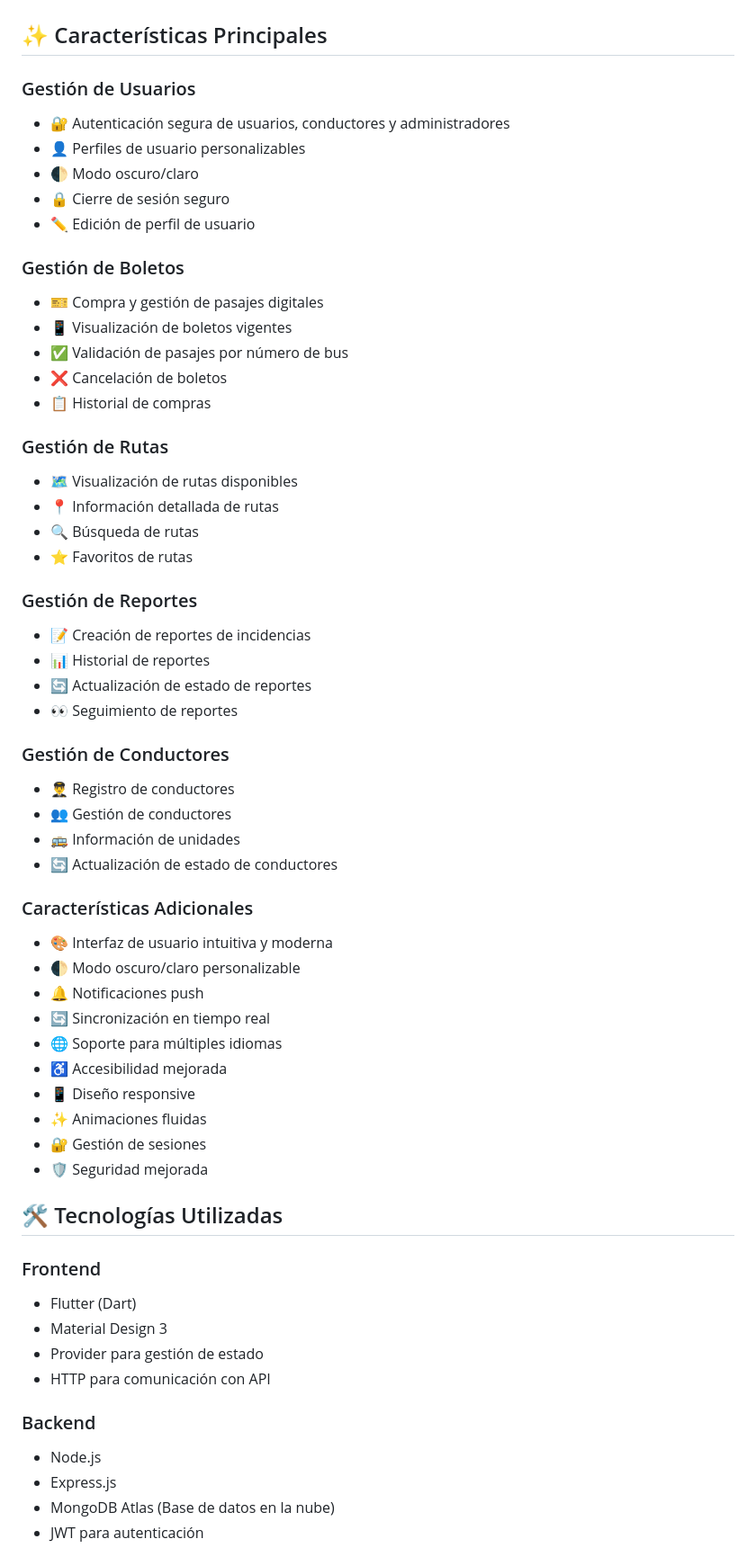
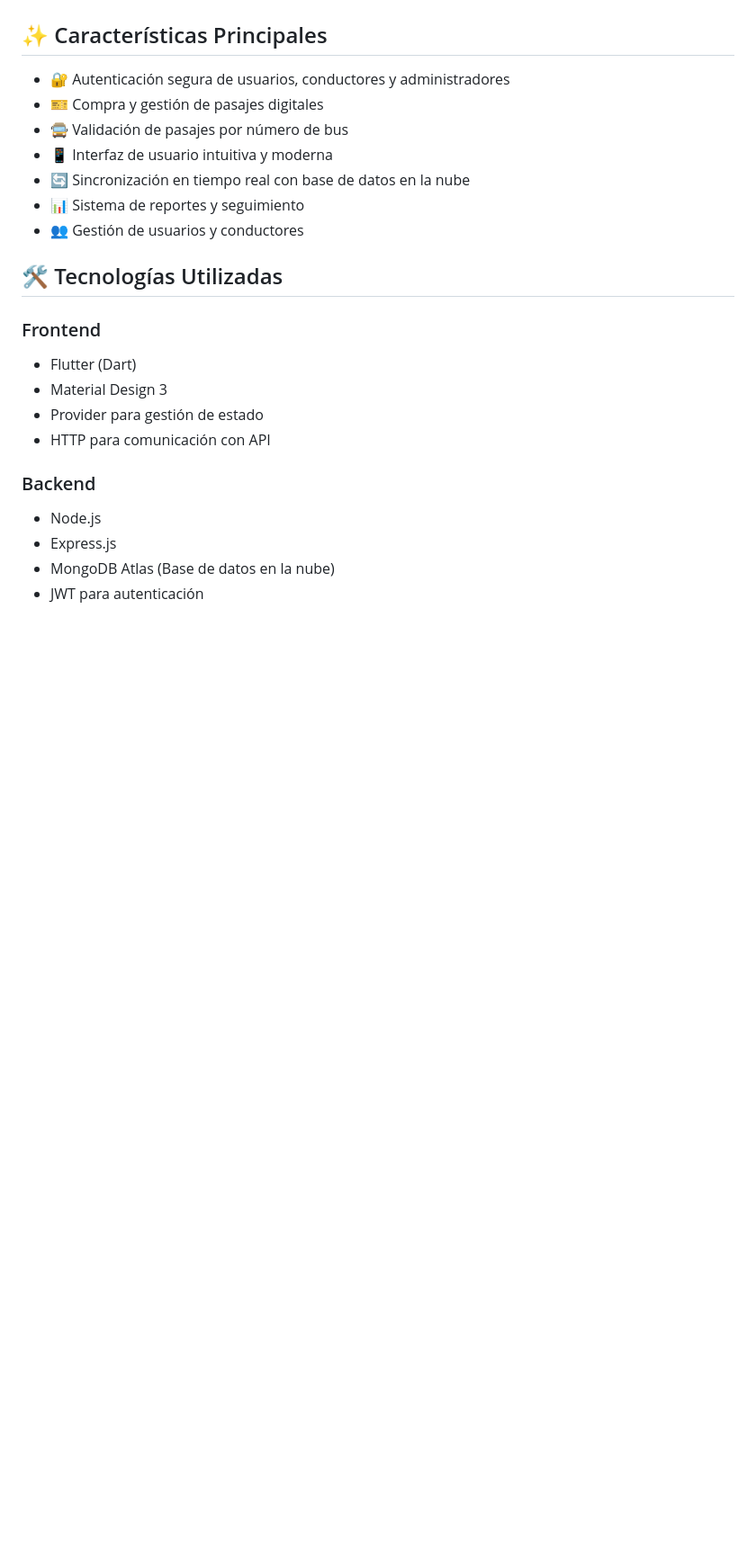
Before and after one commit to MichellPolicarpio/MobiPass, a Markdown page: README.md, the part around the change. Shown at 90% size. Drawn GitHub-style; blank space fills up the shorter version.

Commit message:
revert: volver a la versión anterior del README

```diff
--- a/README.md
+++ b/README.md
@@ -8,49 +8,13 @@ MobiPass es una aplicación móvil moderna desarrollada en Flutter que permite a
 
 ## ✨ Características Principales
 
-### Gestión de Usuarios
 - 🔐 Autenticación segura de usuarios, conductores y administradores
-- 👤 Perfiles de usuario personalizables
-- 🌓 Modo oscuro/claro
-- 🔒 Cierre de sesión seguro
-- ✏️ Edición de perfil de usuario
-
-### Gestión de Boletos
 - 🎫 Compra y gestión de pasajes digitales
-- 📱 Visualización de boletos vigentes
-- ✅ Validación de pasajes por número de bus
-- ❌ Cancelación de boletos
-- 📋 Historial de compras
-
-### Gestión de Rutas
-- 🗺️ Visualización de rutas disponibles
-- 📍 Información detallada de rutas
-- 🔍 Búsqueda de rutas
-- ⭐ Favoritos de rutas
-
-### Gestión de Reportes
-- 📝 Creación de reportes de incidencias
-- 📊 Historial de reportes
-- 🔄 Actualización de estado de reportes
-- 👀 Seguimiento de reportes
-
-### Gestión de Conductores
-- 👨‍✈️ Registro de conductores
-- 👥 Gestión de conductores
-- 🚌 Información de unidades
-- 🔄 Actualización de estado de conductores
-
-### Características Adicionales
-- 🎨 Interfaz de usuario intuitiva y moderna
-- 🌓 Modo oscuro/claro personalizable
-- 🔔 Notificaciones push
-- 🔄 Sincronización en tiempo real
-- 🌐 Soporte para múltiples idiomas
-- ♿ Accesibilidad mejorada
-- 📱 Diseño responsive
-- ✨ Animaciones fluidas
-- 🔐 Gestión de sesiones
-- 🛡️ Seguridad mejorada
+- 🚍 Validación de pasajes por número de bus
+- 📱 Interfaz de usuario intuitiva y moderna
+- 🔄 Sincronización en tiempo real con base de datos en la nube
+- 📊 Sistema de reportes y seguimiento
+- 👥 Gestión de usuarios y conductores
 
 ## 🛠️ Tecnologías Utilizadas
 
```
